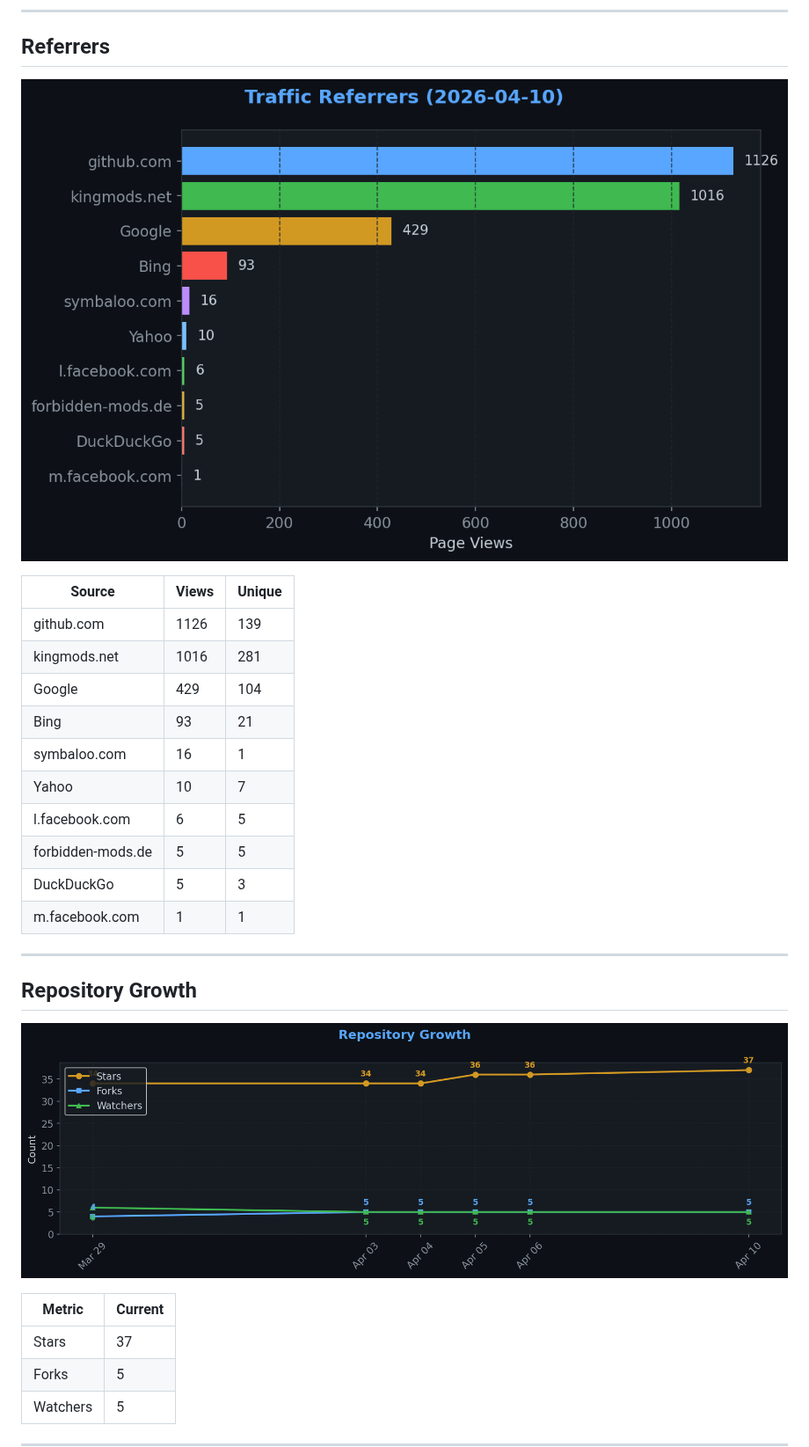
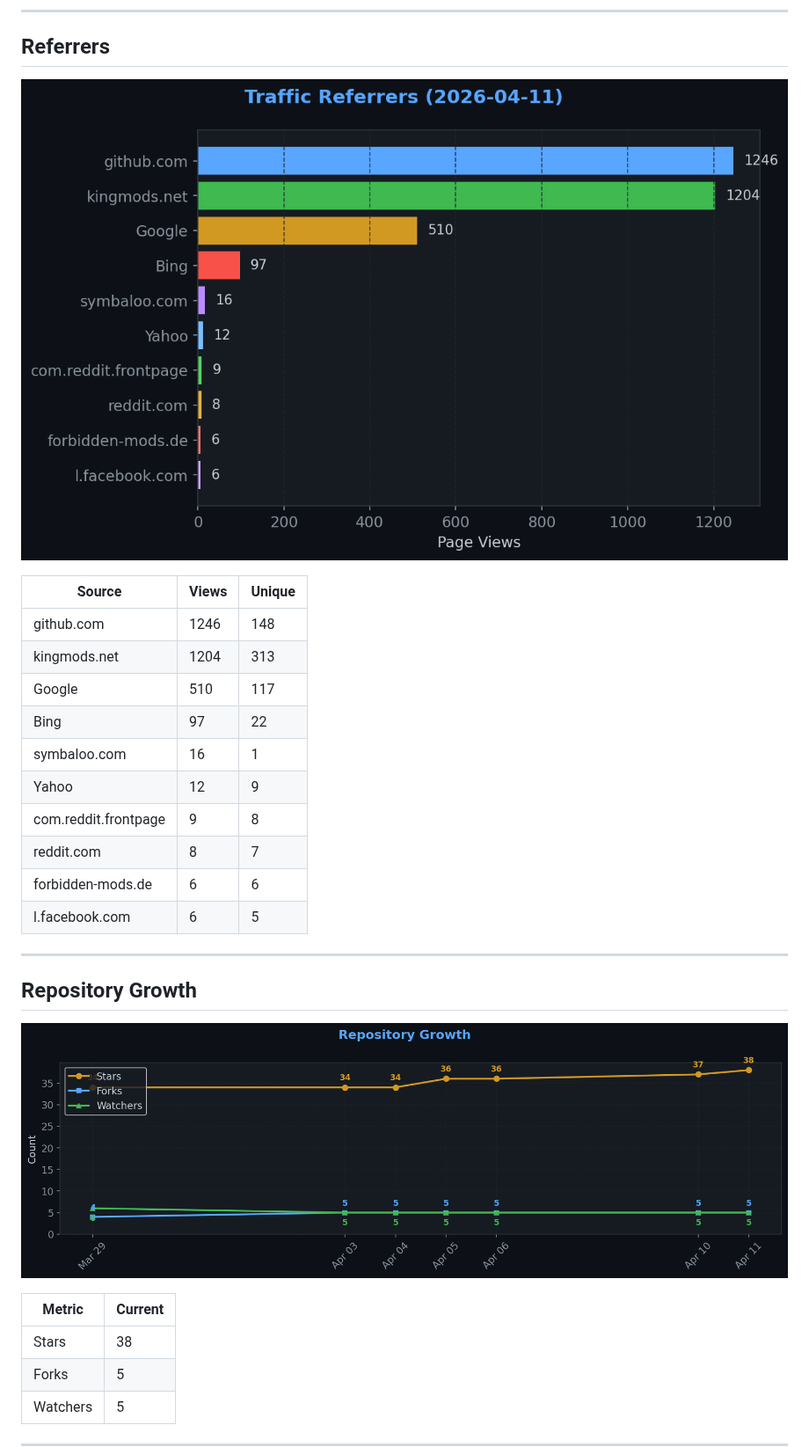
Before and after one commit to TheCodingDad-TisonK/FS25_SoilFertilizer, a Markdown page: .github/traffic/SUMMARY.md, the part around one of its changes. Shown at 88% size. Rendered like a GitHub page; pictures changed too: .github/traffic/charts/growth.png, .github/traffic/charts/referrers.png.

Commit message:
chore: Full traffic snapshot 2026-04-11_18:54

```diff
--- a/.github/traffic/SUMMARY.md
+++ b/.github/traffic/SUMMARY.md
@@ -54,16 +54,16 @@
 
 | Source | Views | Unique |
 |--------|-------|--------|
-| github.com | 1126 | 139 |
-| kingmods.net | 1016 | 281 |
-| Google | 429 | 104 |
-| Bing | 93 | 21 |
+| github.com | 1246 | 148 |
+| kingmods.net | 1204 | 313 |
+| Google | 510 | 117 |
+| Bing | 97 | 22 |
 | symbaloo.com | 16 | 1 |
-| Yahoo | 10 | 7 |
+| Yahoo | 12 | 9 |
+| com.reddit.frontpage | 9 | 8 |
+| reddit.com | 8 | 7 |
+| forbidden-mods.de | 6 | 6 |
 | l.facebook.com | 6 | 5 |
-| forbidden-mods.de | 5 | 5 |
-| DuckDuckGo | 5 | 3 |
-| m.facebook.com | 1 | 1 |
 
 ---
 
@@ -73,7 +73,7 @@
 
 | Metric | Current |
 |--------|---------|
-| Stars | 37 |
+| Stars | 38 |
 | Forks | 5 |
 | Watchers | 5 |
 
```
Also changed, not shown: other parts of .github/traffic/SUMMARY.md (+18 -18 lines), .github/traffic/charts/conversion.png, .github/traffic/charts/downloads.png, .github/traffic/charts/engagement.png, .github/traffic/charts/views_clones.png, 5 other files.
